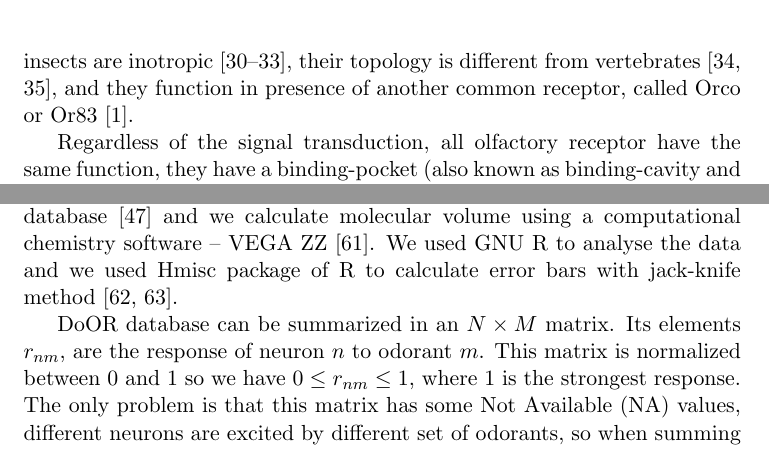
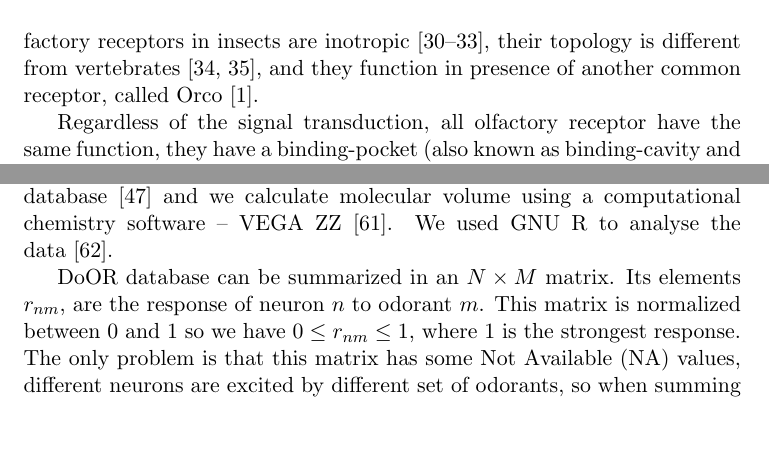
Before and after one commit to hamed/odor-receptor-volume-drosophila, a LaTeX document (binding-pocket.tex): two parts of pages 3 and 4 of 16, joined at a grey line, cut so that both start at the same text, the shorter picture padded with empty space. Compiled offline with pdfLaTeX.

Commit message:
text correction

```diff
--- a/binding-pocket.tex
+++ b/binding-pocket.tex
@@ -63,7 +63,7 @@
 %\date{} % Activate to display a given date or no date (if empty),
          % otherwise the current date is printed
 
-\newcommand{\numberofreceptors}{32 }
+\newcommand{\numberofreceptors}{35 }
 
 
 \begin{document}
@@ -159,7 +159,7 @@ There are many similarities between the olfactory system of insects and vertebra
 and it was assumed that insects use the same kind of signal transduction~\cite{Brody2000,Hill04102002},
 but recently, it has been argued that the olfactory receptors in insects are inotropic~\cite{Sato2008,Wicher2008,Nagel2011,Rong2011},
 their topology is different from vertebrates~\cite{Benton2007,Smart2008},
-and they function in presence of another common receptor, called Orco or Or83~\cite{Larsson2004}.
+and they function in presence of another common receptor, called Orco~\cite{Larsson2004}.
 
 
 Regardless of the signal transduction,
@@ -252,7 +252,7 @@ Turner2009,VanderGoesvanNaters2007,Yao2005}.
 
 We want to study the relation between neural responses and molecular volumes, so we need the respective data.
 We take the neural data of DoOR database \cite{Galizia2010} and we calculate molecular volume using a computational chemistry software -- VEGA ZZ~\cite{Pedretti2004}.
-We used  GNU R to analyse the data and we used Hmisc package of R to calculate error bars with jack-knife method~\cite{Rlanguage,Hmisc}.
+We used  GNU R to analyse the data~\cite{Rlanguage}.
 
 DoOR database can be summarized in an $N\times M$ matrix.
 Its elements $r_{nm}$, are the response of neuron $n$ to odorant $m$.
```
